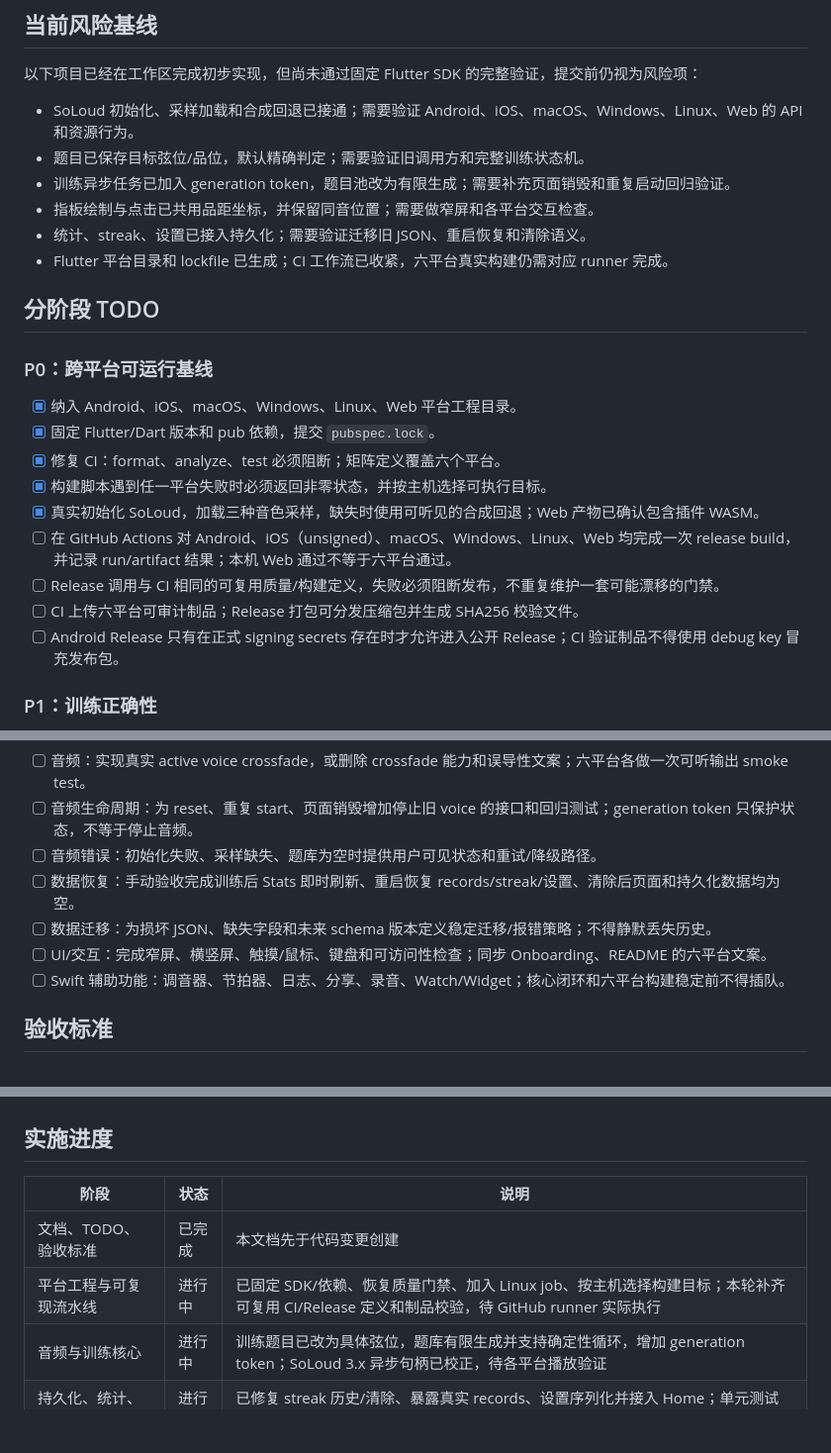
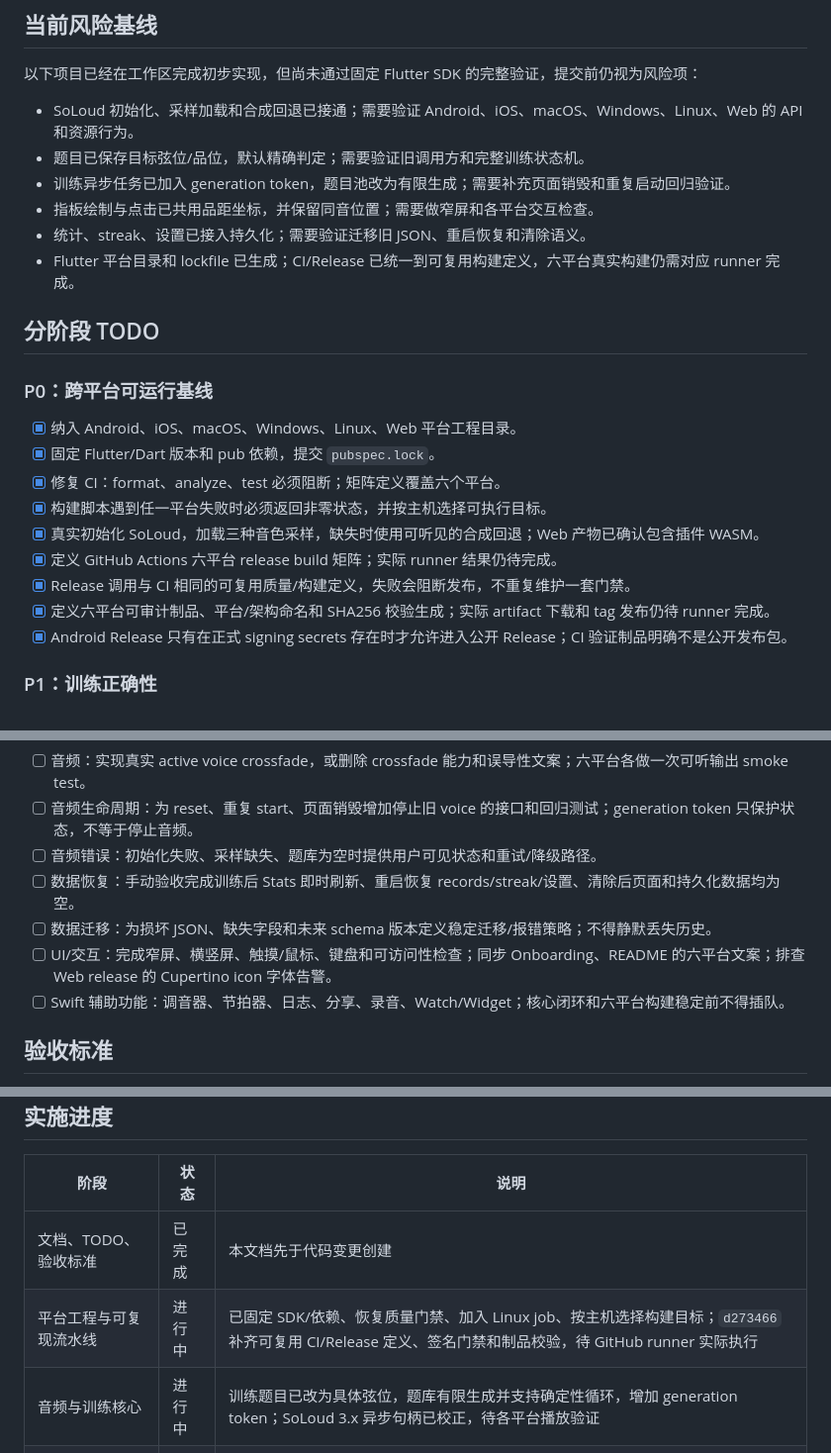
Before and after one commit to wjwpoi/GuitarBridge, a Markdown page: docs/IMPLEMENTATION_PLAN.md, 3 parts joined by grey strips. Shown at 99% size. Rendered like a GitHub page; blank space fills up the shorter version.

Commit message:
docs: record ci release implementation status

```diff
--- a/docs/IMPLEMENTATION_PLAN.md
+++ b/docs/IMPLEMENTATION_PLAN.md
@@ -28,7 +28,7 @@
 - 训练异步任务已加入 generation token，题目池改为有限生成；需要补充页面销毁和重复启动回归验证。
 - 指板绘制与点击已共用品距坐标，并保留同音位置；需要做窄屏和各平台交互检查。
 - 统计、streak、设置已接入持久化；需要验证迁移旧 JSON、重启恢复和清除语义。
-- Flutter 平台目录和 lockfile 已生成；CI 工作流已收紧，六平台真实构建仍需对应 runner 完成。
+- Flutter 平台目录和 lockfile 已生成；CI/Release 已统一到可复用构建定义，六平台真实构建仍需对应 runner 完成。
 
 ## 分阶段 TODO
 
@@ -39,10 +39,10 @@
 - [x] 修复 CI：format、analyze、test 必须阻断；矩阵定义覆盖六个平台。
 - [x] 构建脚本遇到任一平台失败时必须返回非零状态，并按主机选择可执行目标。
 - [x] 真实初始化 SoLoud，加载三种音色采样，缺失时使用可听见的合成回退；Web 产物已确认包含插件 WASM。
-- [ ] 在 GitHub Actions 对 Android、iOS（unsigned）、macOS、Windows、Linux、Web 均完成一次 release build，并记录 run/artifact 结果；本机 Web 通过不等于六平台通过。
-- [ ] Release 调用与 CI 相同的可复用质量/构建定义，失败必须阻断发布，不重复维护一套可能漂移的门禁。
-- [ ] CI 上传六平台可审计制品；Release 打包可分发压缩包并生成 SHA256 校验文件。
-- [ ] Android Release 只有在正式 signing secrets 存在时才允许进入公开 Release；CI 验证制品不得使用 debug key 冒充发布包。
+- [x] 定义 GitHub Actions 六平台 release build 矩阵；实际 runner 结果仍待完成。
+- [x] Release 调用与 CI 相同的可复用质量/构建定义，失败会阻断发布，不重复维护一套门禁。
+- [x] 定义六平台可审计制品、平台/架构命名和 SHA256 校验生成；实际 artifact 下载和 tag 发布仍待 runner 完成。
+- [x] Android Release 只有在正式 signing secrets 存在时才允许进入公开 Release；CI 验证制品明确不是公开发布包。
 
 ### P1：训练正确性
 
@@ -75,7 +75,7 @@
 - [ ] 音频错误：初始化失败、采样缺失、题库为空时提供用户可见状态和重试/降级路径。
 - [ ] 数据恢复：手动验收完成训练后 Stats 即时刷新、重启恢复 records/streak/设置、清除后页面和持久化数据均为空。
 - [ ] 数据迁移：为损坏 JSON、缺失字段和未来 schema 版本定义稳定迁移/报错策略；不得静默丢失历史。
-- [ ] UI/交互：完成窄屏、横竖屏、触摸/鼠标、键盘和可访问性检查；同步 Onboarding、README 的六平台文案。
+- [ ] UI/交互：完成窄屏、横竖屏、触摸/鼠标、键盘和可访问性检查；同步 Onboarding、README 的六平台文案；排查 Web release 的 Cupertino icon 字体告警。
 - [ ] Swift 辅助功能：调音器、节拍器、日志、分享、录音、Watch/Widget；核心闭环和六平台构建稳定前不得插队。
 
 ## 验收标准
@@ -102,7 +102,7 @@
 | 阶段 | 状态 | 说明 |
 | --- | --- | --- |
 | 文档、TODO、验收标准 | 已完成 | 本文档先于代码变更创建 |
-| 平台工程与可复现流水线 | 进行中 | 已固定 SDK/依赖、恢复质量门禁、加入 Linux job、按主机选择构建目标；本轮补齐可复用 CI/Release 定义和制品校验，待 GitHub runner 实际执行 |
+| 平台工程与可复现流水线 | 进行中 | 已固定 SDK/依赖、恢复质量门禁、加入 Linux job、按主机选择构建目标；`d273466` 补齐可复用 CI/Release 定义、签名门禁和制品校验，待 GitHub runner 实际执行 |
 | 音频与训练核心 | 进行中 | 训练题目已改为具体弦位，题库有限生成并支持确定性循环，增加 generation token；SoLoud 3.x 异步句柄已校正，待各平台播放验证 |
 | 持久化、统计、设置 | 进行中 | 已修复 streak 历史/清除、暴露真实 records、设置序列化并接入 Home；单元测试已覆盖，待手动重启恢复检查 |
 | 测试与发布验证 | 进行中 | 训练测试 27 项、全量测试 88 项已通过；各平台 release 构建仍受本机工具链限制 |
```
Also changed, not shown: other parts of docs/IMPLEMENTATION_PLAN.md (+5 -0 lines).
